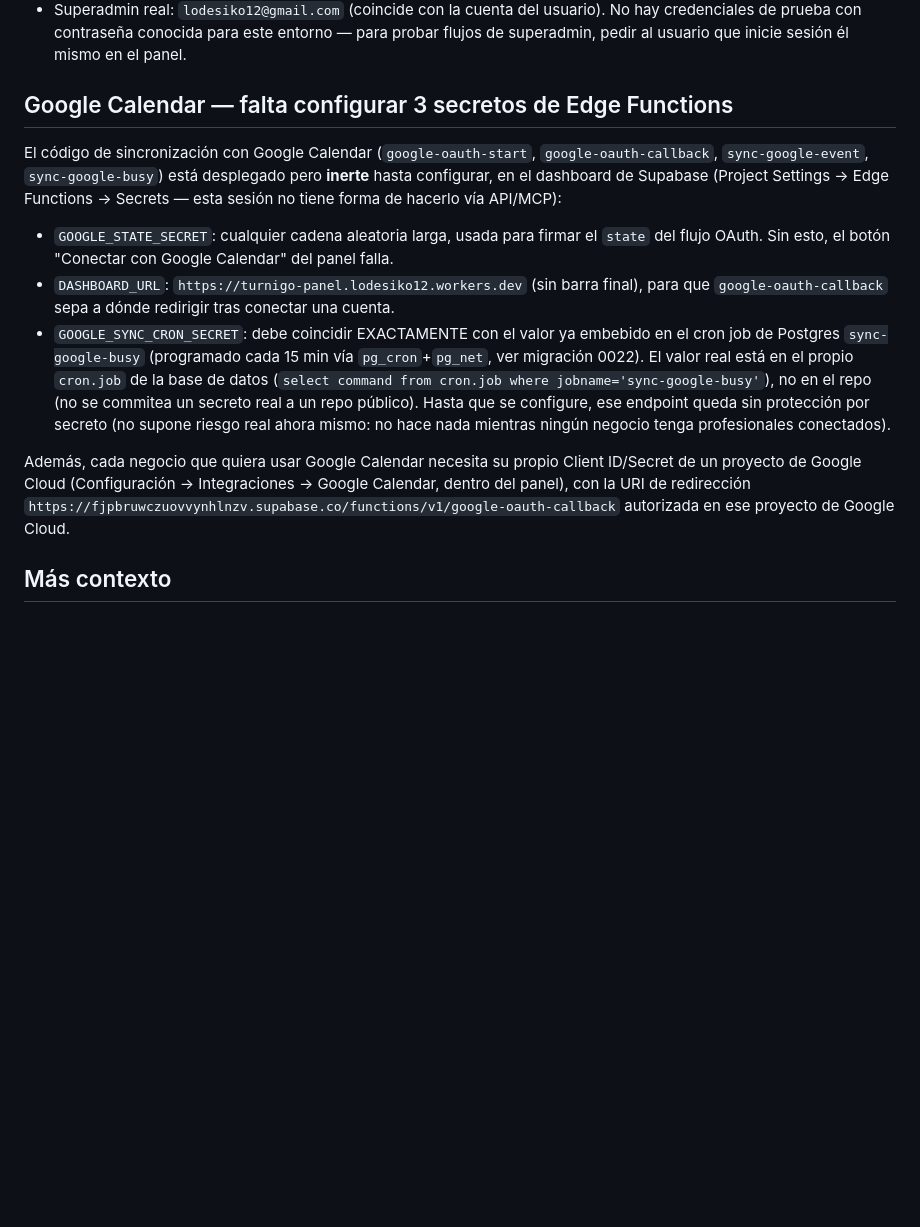
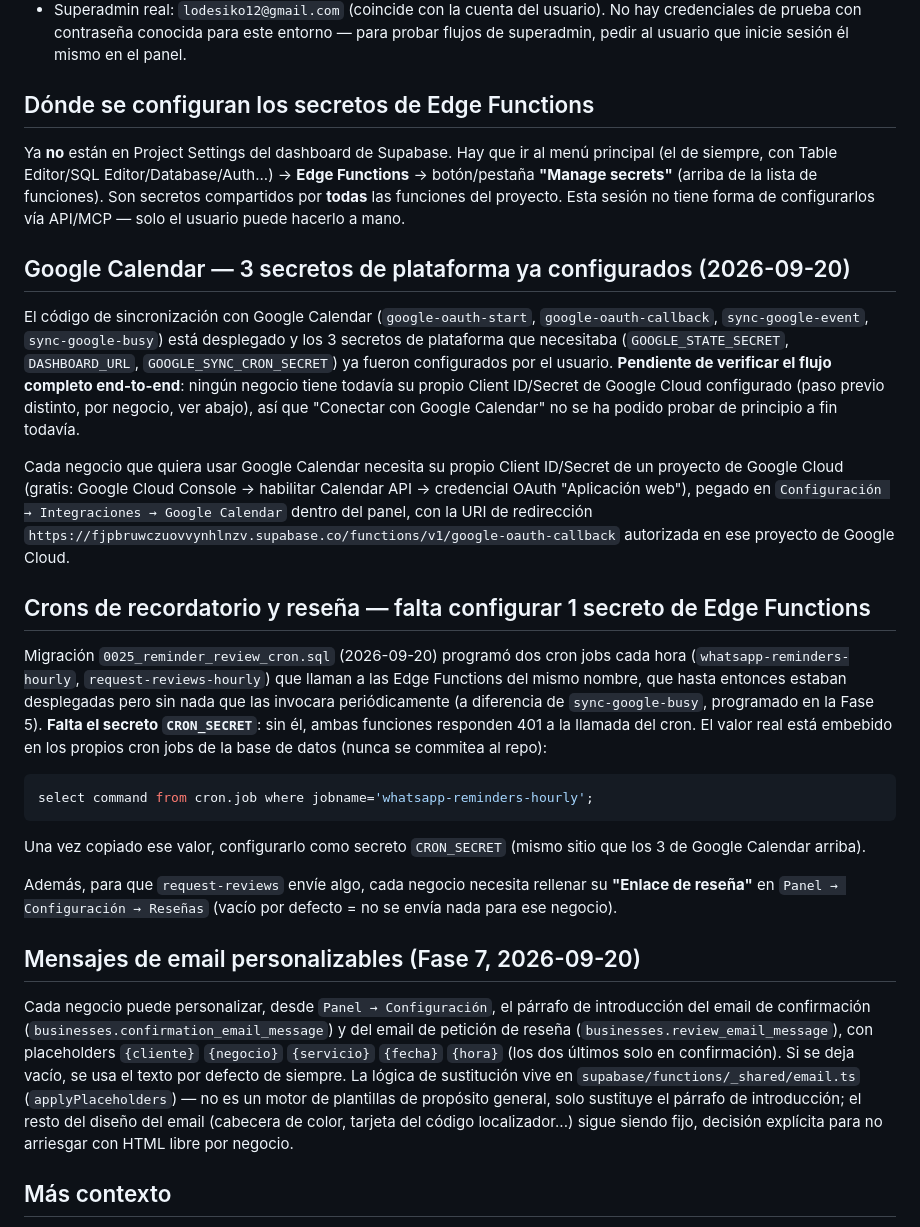
Before and after one commit to lodesiko12/Reservas-online, a Markdown page: CLAUDE.md, the part around the change. GitHub-like rendering; blank space fills up the shorter version.

Commit message:
Documentar la Fase 7 (mensajes de email personalizables + crons programados)
Actualiza README.md (migraciones 0023-0025, Fase 7, pendientes) y CLAUDE.md
(secretos de Google Calendar ya configurados, nuevo secreto CRON_SECRET
pendiente, nueva ubicación de "Manage secrets" en el dashboard de Supabase).

Co-Authored-By: Claude Sonnet 5 <noreply@anthropic.com>

````diff
--- a/CLAUDE.md
+++ b/CLAUDE.md
@@ -34,28 +34,58 @@ Flujo de verificación tras cualquier cambio de código:
   de prueba con contraseña conocida para este entorno — para probar flujos de superadmin, pedir al
   usuario que inicie sesión él mismo en el panel.
 
-## Google Calendar — falta configurar 3 secretos de Edge Functions
+## Dónde se configuran los secretos de Edge Functions
+
+Ya **no** están en Project Settings del dashboard de Supabase. Hay que ir al menú principal
+(el de siempre, con Table Editor/SQL Editor/Database/Auth...) → **Edge Functions** → botón/pestaña
+**"Manage secrets"** (arriba de la lista de funciones). Son secretos compartidos por **todas** las
+funciones del proyecto. Esta sesión no tiene forma de configurarlos vía API/MCP — solo el usuario
+puede hacerlo a mano.
+
+## Google Calendar — 3 secretos de plataforma ya configurados (2026-09-20)
 
 El código de sincronización con Google Calendar (`google-oauth-start`, `google-oauth-callback`,
-`sync-google-event`, `sync-google-busy`) está desplegado pero **inerte** hasta configurar, en el
-dashboard de Supabase (Project Settings → Edge Functions → Secrets — esta sesión no tiene forma de
-hacerlo vía API/MCP):
+`sync-google-event`, `sync-google-busy`) está desplegado y los 3 secretos de plataforma que
+necesitaba (`GOOGLE_STATE_SECRET`, `DASHBOARD_URL`, `GOOGLE_SYNC_CRON_SECRET`) ya fueron
+configurados por el usuario. **Pendiente de verificar el flujo completo end-to-end**: ningún negocio
+tiene todavía su propio Client ID/Secret de Google Cloud configurado (paso previo distinto, por
+negocio, ver abajo), así que "Conectar con Google Calendar" no se ha podido probar de principio a
+fin todavía.
 
-- `GOOGLE_STATE_SECRET`: cualquier cadena aleatoria larga, usada para firmar el `state` del flujo
-  OAuth. Sin esto, el botón "Conectar con Google Calendar" del panel falla.
-- `DASHBOARD_URL`: `https://turnigo-panel.lodesiko12.workers.dev` (sin barra final), para que
-  `google-oauth-callback` sepa a dónde redirigir tras conectar una cuenta.
-- `GOOGLE_SYNC_CRON_SECRET`: debe coincidir EXACTAMENTE con el valor ya embebido en el cron job de
-  Postgres `sync-google-busy` (programado cada 15 min vía `pg_cron`+`pg_net`, ver migración 0022).
-  El valor real está en el propio `cron.job` de la base de datos (`select command from cron.job
-  where jobname='sync-google-busy'`), no en el repo (no se commitea un secreto real a un repo
-  público). Hasta que se configure, ese endpoint queda sin protección por secreto (no supone riesgo
-  real ahora mismo: no hace nada mientras ningún negocio tenga profesionales conectados).
-
-Además, cada negocio que quiera usar Google Calendar necesita su propio Client ID/Secret de un
-proyecto de Google Cloud (Configuración → Integraciones → Google Calendar, dentro del panel),
+Cada negocio que quiera usar Google Calendar necesita su propio Client ID/Secret de un
+proyecto de Google Cloud (gratis: Google Cloud Console → habilitar Calendar API → credencial OAuth
+"Aplicación web"), pegado en `Configuración → Integraciones → Google Calendar` dentro del panel,
 con la URI de redirección `https://fjpbruwczuovvynhlnzv.supabase.co/functions/v1/google-oauth-callback`
 autorizada en ese proyecto de Google Cloud.
+
+## Crons de recordatorio y reseña — falta configurar 1 secreto de Edge Functions
+
+Migración `0025_reminder_review_cron.sql` (2026-09-20) programó dos cron jobs cada hora
+(`whatsapp-reminders-hourly`, `request-reviews-hourly`) que llaman a las Edge Functions del mismo
+nombre, que hasta entonces estaban desplegadas pero sin nada que las invocara periódicamente (a
+diferencia de `sync-google-busy`, programado en la Fase 5). **Falta el secreto `CRON_SECRET`**: sin
+él, ambas funciones responden 401 a la llamada del cron. El valor real está embebido en los propios
+cron jobs de la base de datos (nunca se commitea al repo):
+```sql
+select command from cron.job where jobname='whatsapp-reminders-hourly';
+```
+Una vez copiado ese valor, configurarlo como secreto `CRON_SECRET` (mismo sitio que los 3 de Google
+Calendar arriba).
+
+Además, para que `request-reviews` envíe algo, cada negocio necesita rellenar su **"Enlace de
+reseña"** en `Panel → Configuración → Reseñas` (vacío por defecto = no se envía nada para ese
+negocio).
+
+## Mensajes de email personalizables (Fase 7, 2026-09-20)
+
+Cada negocio puede personalizar, desde `Panel → Configuración`, el párrafo de introducción del
+email de confirmación (`businesses.confirmation_email_message`) y del email de petición de reseña
+(`businesses.review_email_message`), con placeholders `{cliente}` `{negocio}` `{servicio}`
+`{fecha}` `{hora}` (los dos últimos solo en confirmación). Si se deja vacío, se usa el texto por
+defecto de siempre. La lógica de sustitución vive en `supabase/functions/_shared/email.ts`
+(`applyPlaceholders`) — no es un motor de plantillas de propósito general, solo sustituye el
+párrafo de introducción; el resto del diseño del email (cabecera de color, tarjeta del código
+localizador...) sigue siendo fijo, decisión explícita para no arriesgar con HTML libre por negocio.
 
 ## Más contexto
 
````
Also changed, not shown: README.md (+10 -2 lines).
